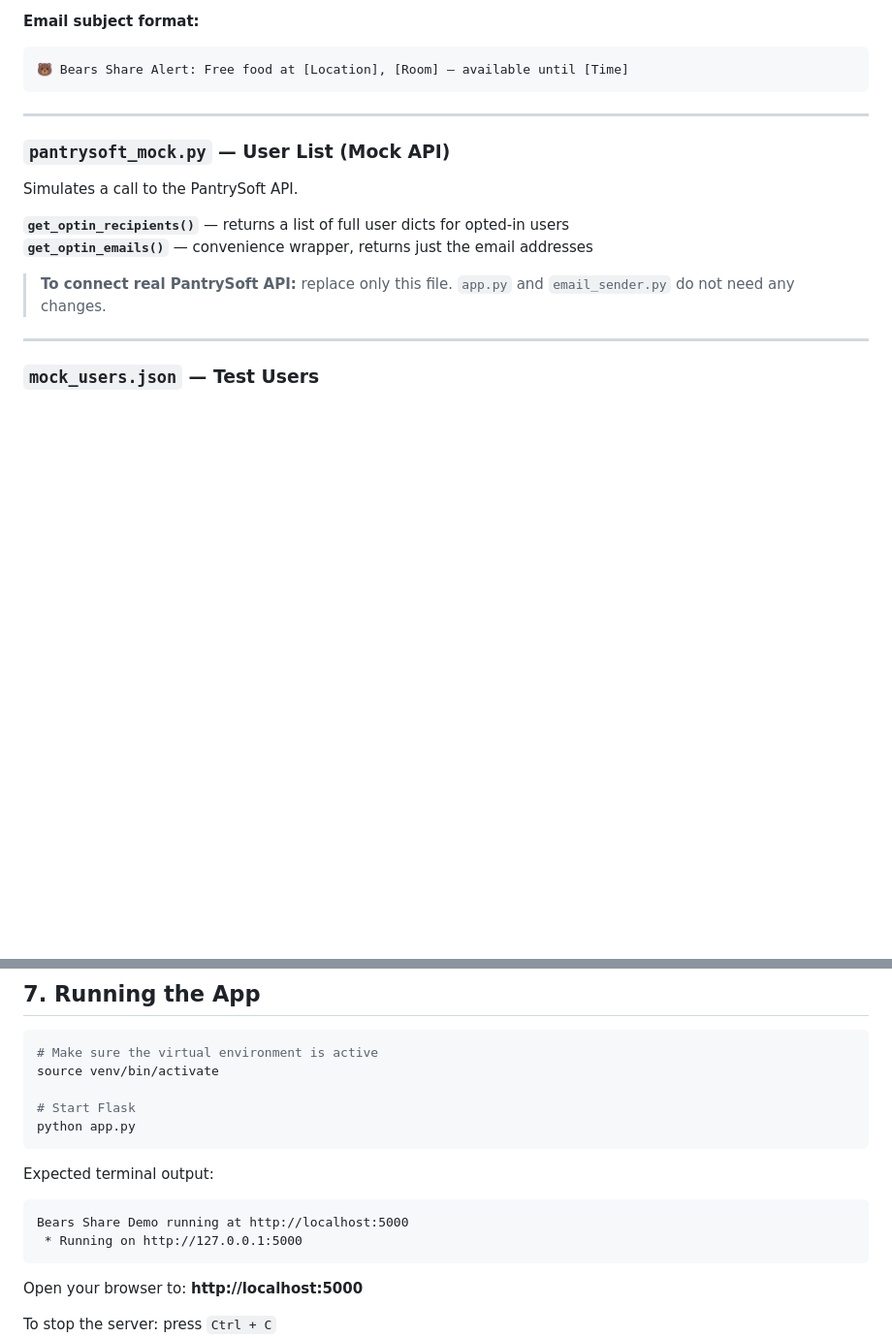
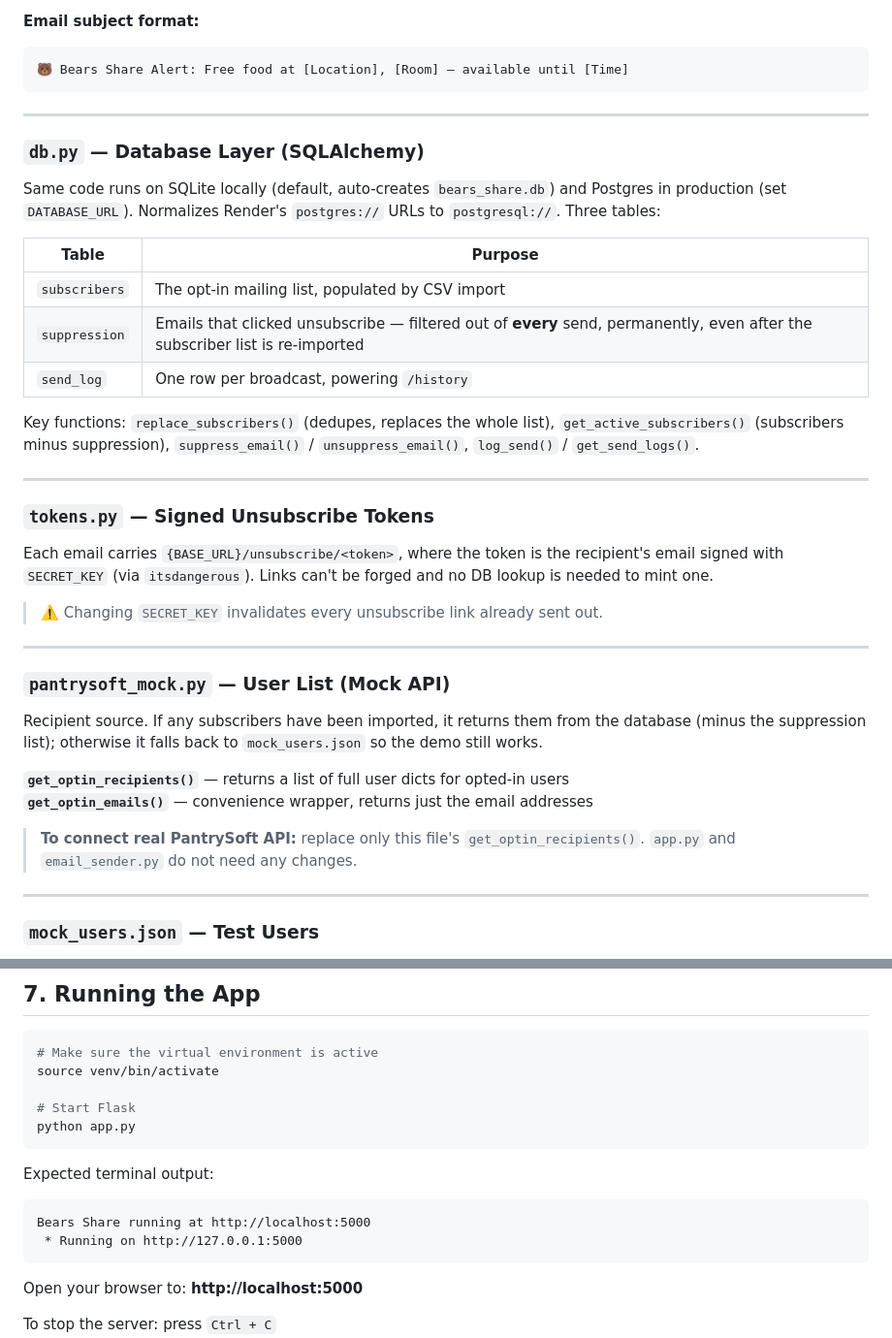
Before and after one commit to Kiren-67m/BearsShare, a Markdown page: README.md, 2 parts joined by grey strips. Shown at 97% size. Rendered like a GitHub page; blank space fills up the shorter version.

````diff
--- a/README.md
+++ b/README.md
@@ -196,14 +205,36 @@ Builds both a plain-text version and an HTML version of the email. Returns a `tu
 
 ---
 
+### `db.py` — Database Layer (SQLAlchemy)
+
+Same code runs on SQLite locally (default, auto-creates `bears_share.db`) and Postgres in production (set `DATABASE_URL`). Normalizes Render's `postgres://` URLs to `postgresql://`. Three tables:
+
+| Table | Purpose |
+|-------|---------|
+| `subscribers` | The opt-in mailing list, populated by CSV import |
+| `suppression` | Emails that clicked unsubscribe — filtered out of **every** send, permanently, even after the subscriber list is re-imported |
+| `send_log` | One row per broadcast, powering `/history` |
+
+Key functions: `replace_subscribers()` (dedupes, replaces the whole list), `get_active_subscribers()` (subscribers minus suppression), `suppress_email()` / `unsuppress_email()`, `log_send()` / `get_send_logs()`.
+
+---
+
+### `tokens.py` — Signed Unsubscribe Tokens
+
+Each email carries `{BASE_URL}/unsubscribe/<token>`, where the token is the recipient's email signed with `SECRET_KEY` (via `itsdangerous`). Links can't be forged and no DB lookup is needed to mint one.
+
+> ⚠️ Changing `SECRET_KEY` invalidates every unsubscribe link already sent out.
+
+---
+
 ### `pantrysoft_mock.py` — User List (Mock API)
 
-Simulates a call to the PantrySoft API.
+Recipient source. If any subscribers have been imported, it returns them from the database (minus the suppression list); otherwise it falls back to `mock_users.json` so the demo still works.
 
 **`get_optin_recipients()`** — returns a list of full user dicts for opted-in users
 **`get_optin_emails()`** — convenience wrapper, returns just the email addresses
 
-> **To connect real PantrySoft API:** replace only this file. `app.py` and `email_sender.py` do not need any changes.
+> **To connect real PantrySoft API:** replace only this file's `get_optin_recipients()`. `app.py` and `email_sender.py` do not need any changes.
 
 ---
 
@@ -322,7 +356,7 @@ python app.py
 
 Expected terminal output:
 ```
-Bears Share Demo running at http://localhost:5000
+Bears Share running at http://localhost:5000
  * Running on http://127.0.0.1:5000
 ```
 
````
Also changed, not shown: other parts of README.md (+23 -11 lines).
